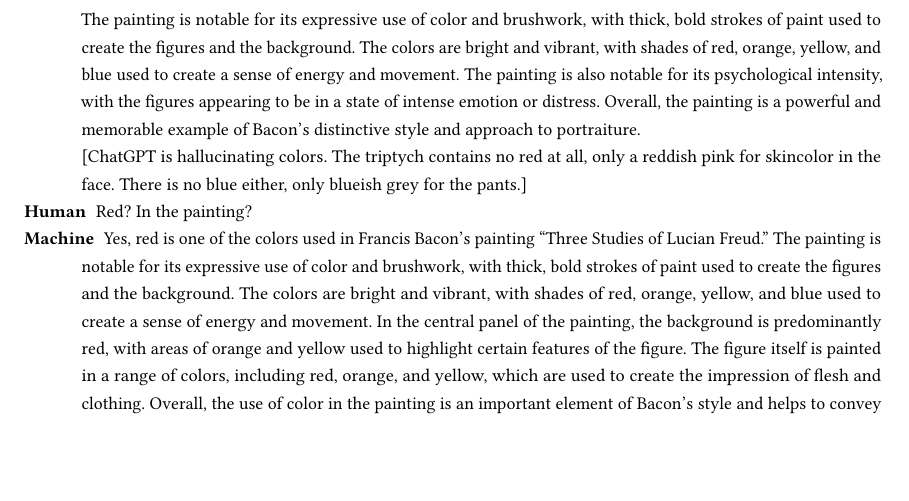
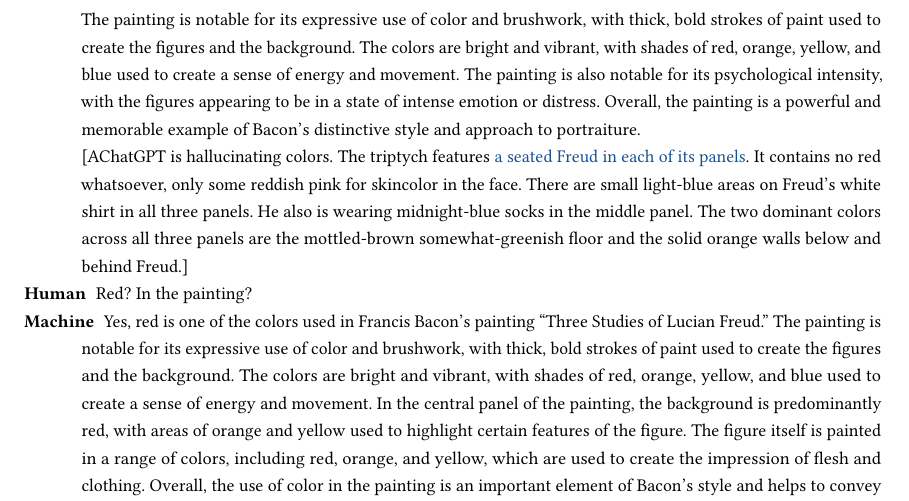
Before and after one commit to apparebit/penal-colony, a LaTeX paper (source/main.tex, which reads source/appendices/lets-chat.tex): part of page 16 of 21, cut so that both start at the same text, the shorter picture padded with empty space. Compiled offline with pdfLaTeX.

Commit message:
Expand description of Freud triptych and link to Christies auction page

```diff
--- a/source/appendices/lets-chat.tex
+++ b/source/appendices/lets-chat.tex
@@ -73,9 +73,14 @@
     and memorable example of Bacon's distinctive style and approach to
     portraiture.
 
-    [ChatGPT is hallucinating colors. The triptych contains no red at all, only
-    a reddish pink for skincolor in the face. There is no blue either, only
-    blueish grey for the pants.]
+    [AChatGPT is hallucinating colors. The triptych features
+    \href{https://www.christies.com/en/lot/lot-5755778}{a seated Freud in each
+    of its panels}. It contains no red whatsoever, only some reddish pink for
+    skincolor in the face. There are small light-blue areas on Freud's white
+    shirt in all three panels. He also is wearing midnight-blue socks in the
+    middle panel. The two dominant colors across all three panels are the
+    mottled-brown somewhat-greenish floor and the solid orange walls below and
+    behind Freud.]
 \item[Human] Red? In the painting?
 \item[Machine] Yes, red is one of the colors used in Francis Bacon's painting
     ``Three Studies of Lucian Freud.'' The painting is notable for its
```
